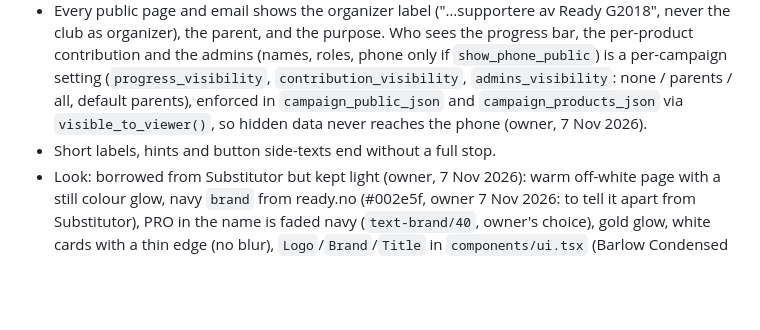
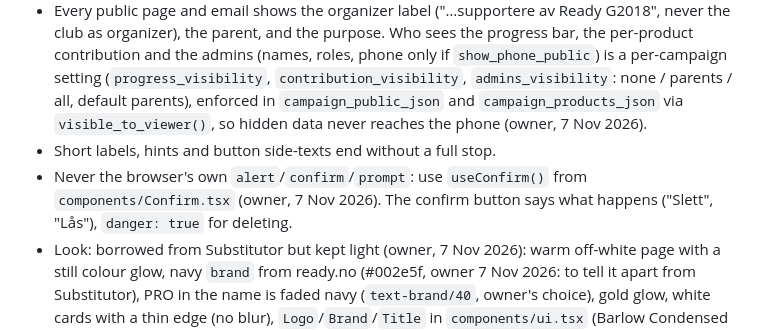
Before and after one commit to dbugger85/produgnad, a Markdown page: CLAUDE.md, the part around the change. GitHub-like rendering; blank space fills up the shorter version.

Commit message:
Own confirm dialog instead of the browser's confirm() everywhere
Co-Authored-By: Claude Opus 5.5 <noreply@anthropic.com>

```diff
--- a/CLAUDE.md
+++ b/CLAUDE.md
@@ -7,6 +7,7 @@ Read `docs/brief.md` (the spec) and `docs/plan.md` (approved plan, decisions log
 - Formats: amounts `1 440 kr` via `kr()` in `src/lib/format.ts`; dates `20. november 2026` via `longDate()`.
 - Every public page and email shows the organizer label ("…supportere av Ready G2018", never the club as organizer), the parent, and the purpose. Who sees the progress bar, the per-product contribution and the admins (names, roles, phone only if `show_phone_public`) is a per-campaign setting (`progress_visibility`, `contribution_visibility`, `admins_visibility`: none / parents / all, default parents), enforced in `campaign_public_json` and `campaign_products_json` via `visible_to_viewer()`, so hidden data never reaches the phone (owner, 7 Nov 2026).
 - Short labels, hints and button side-texts end without a full stop.
+- Never the browser's own `alert`/`confirm`/`prompt`: use `useConfirm()` from `components/Confirm.tsx` (owner, 7 Nov 2026). The confirm button says what happens ("Slett", "Lås"), `danger: true` for deleting.
 - Look: borrowed from Substitutor but kept light (owner, 7 Nov 2026): warm off-white page with a still colour glow, navy `brand` from ready.no (#002e5f, owner 7 Nov 2026: to tell it apart from Substitutor), PRO in the name is faded navy (`text-brand/40`, owner's choice), gold glow, white cards with a thin edge (no blur), `Logo`/`Brand`/`Title` in `components/ui.tsx` (Barlow Condensed uppercase titles, Inter text, fonts in `public/fonts`). Colours are Tailwind tokens in `src/index.css` (`brand`, `brand-bright`, `gold`, `cream`, `line`, `ink`, `muted`); logo = shopping bag with heart (`public/logo.svg`).
 - No real personal data or Vipps screenshots in the repo. Dummy data only (`scripts/seed.mjs`).
 - Ask the owner before creating accounts, deploying or pushing.
```
Also changed, not shown: docs/tekster.md (+1 -0 lines), docs/screenshots/m-bekreft.jpg (added), 7 other files.
